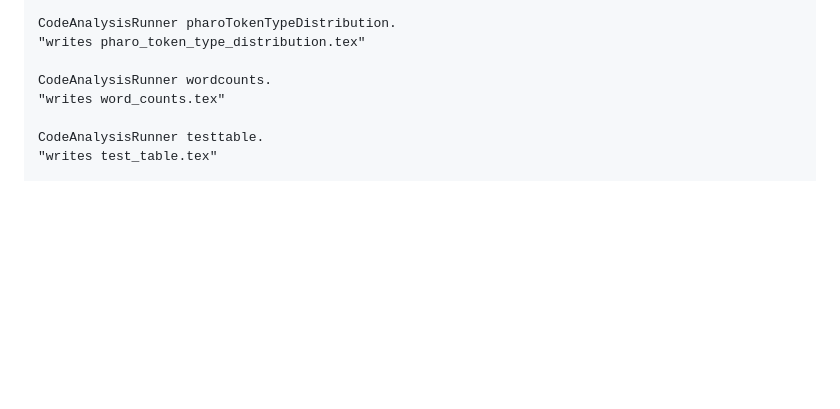
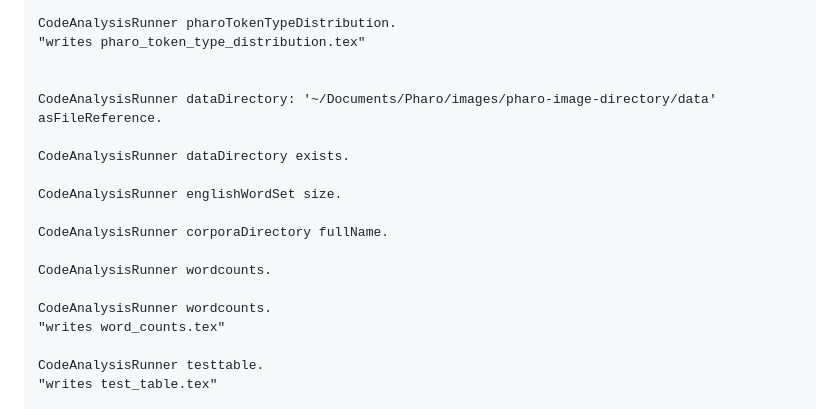
Before and after one commit to omarabedelkader/pharo-lexicon, a Markdown page: README.md, the part around the change. Rendered like a GitHub page; blank space fills up the shorter version.

```diff
--- a/README.md
+++ b/README.md
@@ -69,6 +69,17 @@ CodeAnalysisRunner pharoLiteralDistribution.
 CodeAnalysisRunner pharoTokenTypeDistribution.
 "writes pharo_token_type_distribution.tex"
 
+
+CodeAnalysisRunner dataDirectory: '~/Documents/Pharo/images/pharo-image-directory/data' asFileReference.
+
+CodeAnalysisRunner dataDirectory exists.
+
+CodeAnalysisRunner englishWordSet size.
+
+CodeAnalysisRunner corporaDirectory fullName.
+
+CodeAnalysisRunner wordcounts.
+
 CodeAnalysisRunner wordcounts.
 "writes word_counts.tex"
 
```
